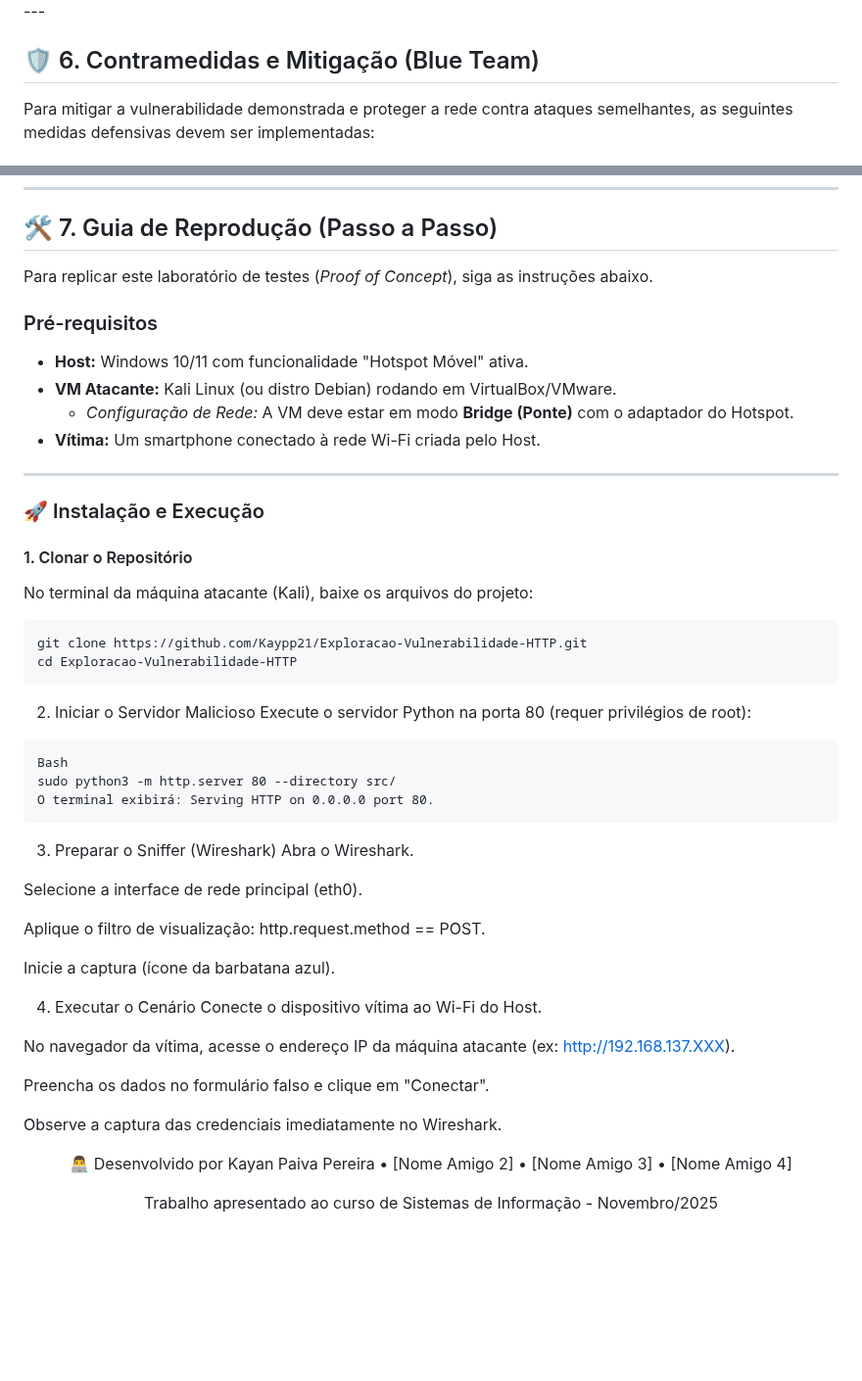
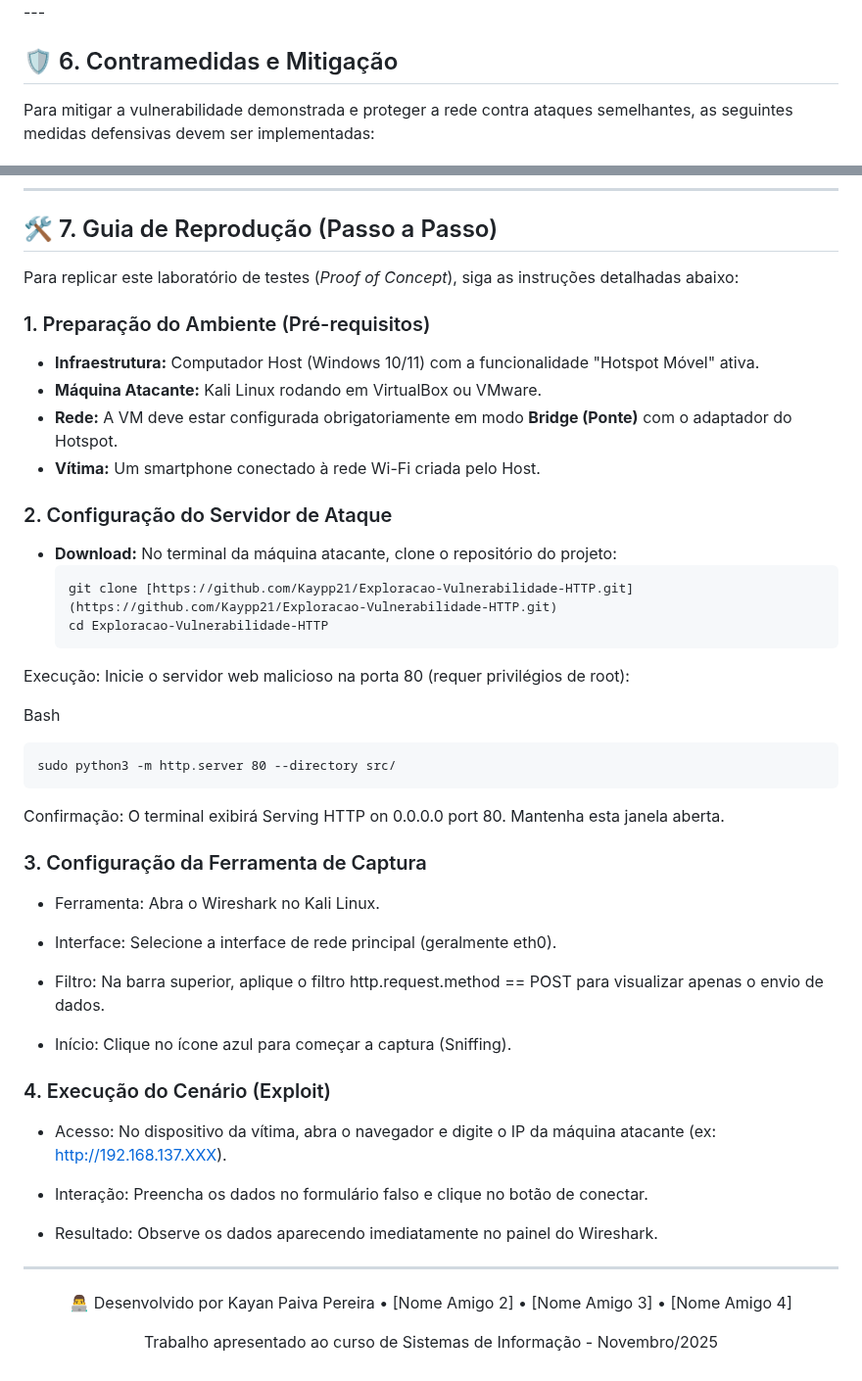
Before and after one commit to Kaypp21/Exploracao-Vulnerabilidade-HTTP, a Markdown page: README.md, 2 parts joined by grey strips. Shown at 98% size. Drawn GitHub-style; blank space fills up the shorter version.

````diff
--- a/README.md
+++ b/README.md
@@ -153,7 +153,7 @@ Abaixo, a classificação dos ativos comprometidos:
 </div>
 ---
 
-## 🛡️ 6. Contramedidas e Mitigação (Blue Team)
+## 🛡️ 6. Contramedidas e Mitigação
 
 Para mitigar a vulnerabilidade demonstrada e proteger a rede contra ataques semelhantes, as seguintes medidas defensivas devem ser implementadas:
 
@@ -171,49 +171,47 @@ Para mitigar a vulnerabilidade demonstrada e proteger a rede contra ataques seme
 ---
 ## 🛠️ 7. Guia de Reprodução (Passo a Passo)
 
-Para replicar este laboratório de testes (*Proof of Concept*), siga as instruções abaixo.
+Para replicar este laboratório de testes (*Proof of Concept*), siga as instruções detalhadas abaixo:
 
-### Pré-requisitos
-* **Host:** Windows 10/11 com funcionalidade "Hotspot Móvel" ativa.
-* **VM Atacante:** Kali Linux (ou distro Debian) rodando em VirtualBox/VMware.
-    * *Configuração de Rede:* A VM deve estar em modo **Bridge (Ponte)** com o adaptador do Hotspot.
+### 1. Preparação do Ambiente (Pré-requisitos)
+
+* **Infraestrutura:** Computador Host (Windows 10/11) com a funcionalidade "Hotspot Móvel" ativa.
+* **Máquina Atacante:** Kali Linux rodando em VirtualBox ou VMware.
+* **Rede:** A VM deve estar configurada obrigatoriamente em modo **Bridge (Ponte)** com o adaptador do Hotspot.
 * **Vítima:** Um smartphone conectado à rede Wi-Fi criada pelo Host.
 
----
+### 2. Configuração do Servidor de Ataque
 
-### 🚀 Instalação e Execução
+* **Download:** No terminal da máquina atacante, clone o repositório do projeto:
+  ```bash
+  git clone [https://github.com/Kaypp21/Exploracao-Vulnerabilidade-HTTP.git](https://github.com/Kaypp21/Exploracao-Vulnerabilidade-HTTP.git)
+  cd Exploracao-Vulnerabilidade-HTTP
+  ```
+Execução: Inicie o servidor web malicioso na porta 80 (requer privilégios de root):
 
-#### 1. Clonar o Repositório
-No terminal da máquina atacante (Kali), baixe os arquivos do projeto:
+Bash
+```
+sudo python3 -m http.server 80 --directory src/
+```
+Confirmação: O terminal exibirá Serving HTTP on 0.0.0.0 port 80. Mantenha esta janela aberta.
 
-```bash
-git clone https://github.com/Kaypp21/Exploracao-Vulnerabilidade-HTTP.git
-cd Exploracao-Vulnerabilidade-HTTP
-```
-2. Iniciar o Servidor Malicioso
-Execute o servidor Python na porta 80 (requer privilégios de root):
-```
-Bash
-sudo python3 -m http.server 80 --directory src/
-O terminal exibirá: Serving HTTP on 0.0.0.0 port 80.
-```
-3. Preparar o Sniffer (Wireshark)
-Abra o Wireshark.
+### 3. Configuração da Ferramenta de Captura
+* Ferramenta: Abra o Wireshark no Kali Linux.
 
-Selecione a interface de rede principal (eth0).
+* Interface: Selecione a interface de rede principal (geralmente eth0).
 
-Aplique o filtro de visualização: http.request.method == POST.
+* Filtro: Na barra superior, aplique o filtro http.request.method == POST para visualizar apenas o envio de dados.
 
-Inicie a captura (ícone da barbatana azul).
+* Início: Clique no ícone azul para começar a captura (Sniffing).
 
-4. Executar o Cenário
-Conecte o dispositivo vítima ao Wi-Fi do Host.
+### 4. Execução do Cenário (Exploit)
+* Acesso: No dispositivo da vítima, abra o navegador e digite o IP da máquina atacante (ex: http://192.168.137.XXX).
 
-No navegador da vítima, acesse o endereço IP da máquina atacante (ex: http://192.168.137.XXX).
+* Interação: Preencha os dados no formulário falso e clique no botão de conectar.
 
-Preencha os dados no formulário falso e clique em "Conectar".
+* Resultado: Observe os dados aparecendo imediatamente no painel do Wireshark.
 
-Observe a captura das credenciais imediatamente no Wireshark.
+-------
 
 <div align="center">
 
````
